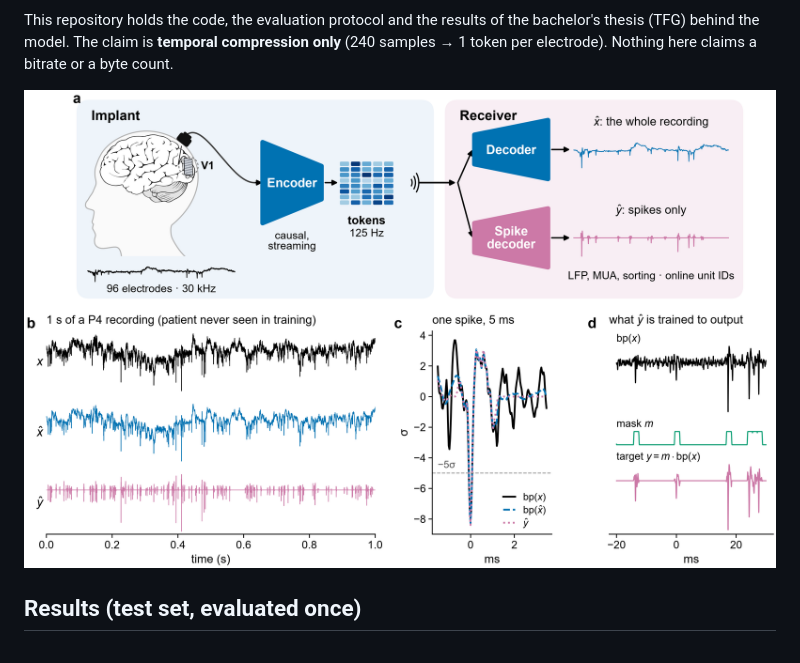
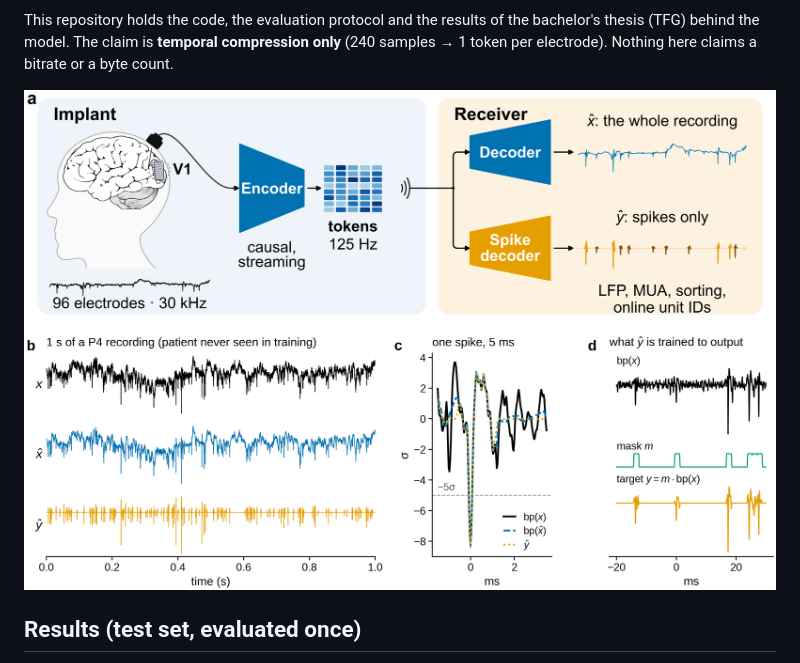
Before and after one commit to bmdiogo/tokenizer_v2, a Markdown page: README.md, the part around the change. GitHub-like rendering; pictures changed too: experiments/figures/Fig1_overview.png (added).

Commit message:
README: the paper's Fig. 1 (codec overview, example recording, what ŷ is trained on)

```diff
--- a/README.md
+++ b/README.md
@@ -15,7 +15,7 @@ This repository holds the code, the evaluation protocol and the results of the b
 (TFG) behind the model. The claim is **temporal compression only** (240 samples → 1 token per
 electrode). Nothing here claims a bitrate or a byte count.
 
-![The codec](experiments/figures/Fig1_codec.png)
+![The codec: a causal encoder on the implant streams 125 Hz tokens; the receiver decodes the whole recording (x̂) and the spikes only (ŷ)](experiments/figures/Fig1_overview.png)
 
 ## Results (test set, evaluated once)
 
```
